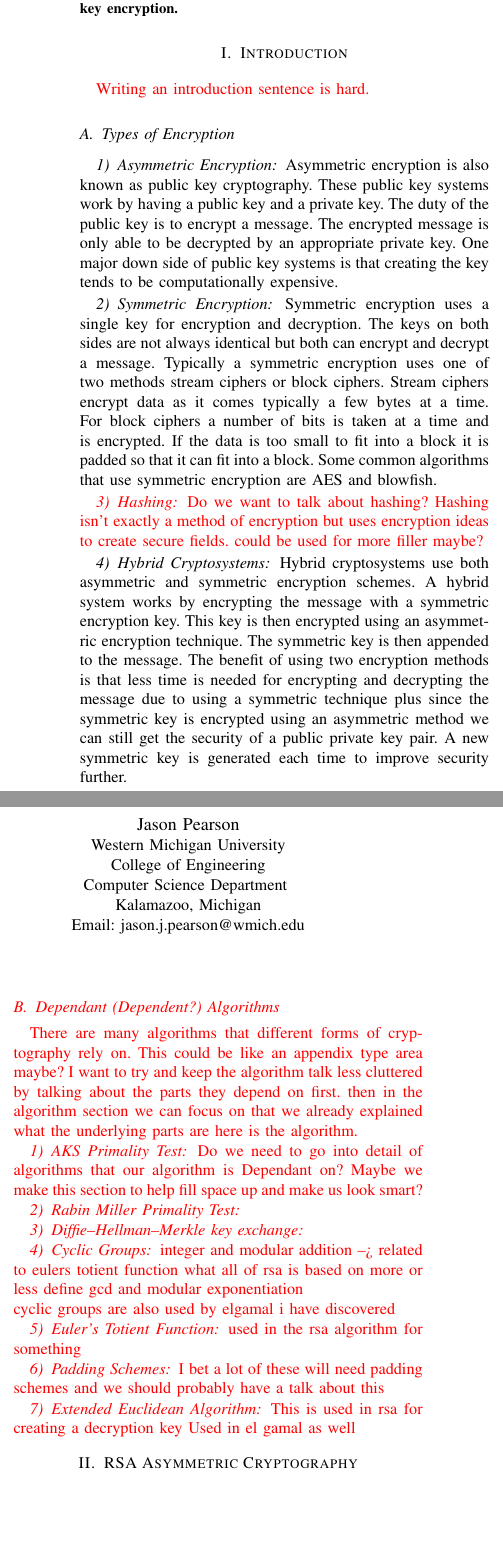
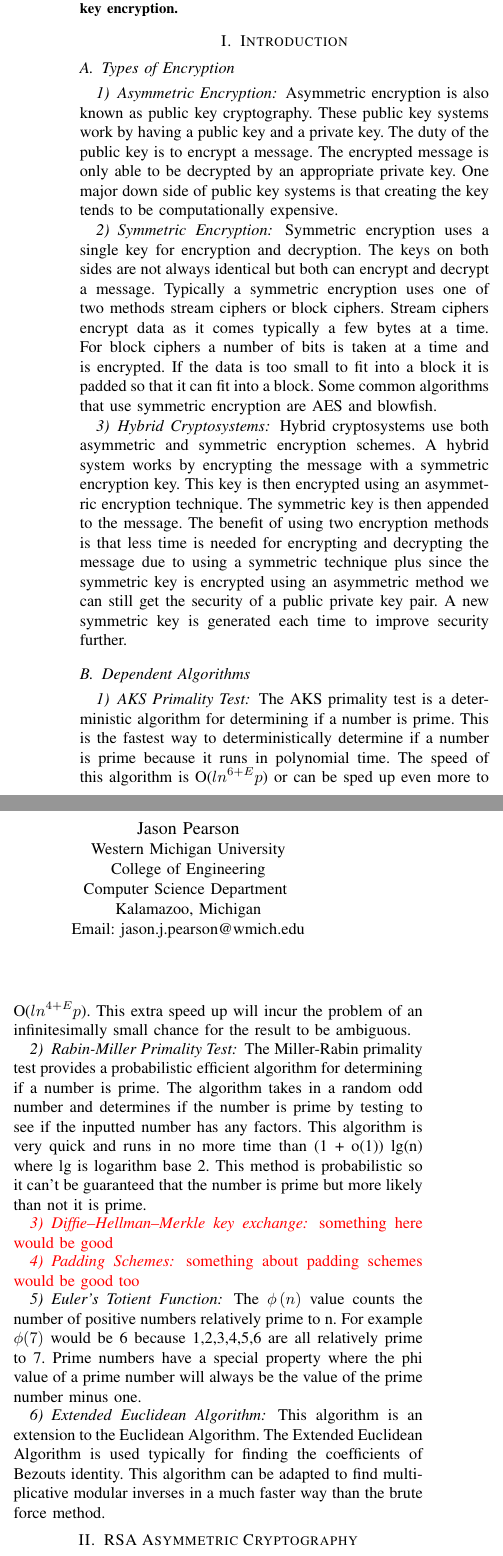
Before and after one commit to jjpearson8611/AdvanceOperatingSystems, a LaTeX paper (Paper/bare_conf.tex): two parts of the columns of page 1 of 3, joined at a grey line, cut so that both start at the same text, the shorter picture padded with empty space. Compiled offline with pdfLaTeX.

Commit message:
Cleaned up Paper
Cleaned up the paper. It is closer to completion now

```diff
--- a/Paper/bare_conf.tex
+++ b/Paper/bare_conf.tex
@@ -82,10 +82,8 @@ Email: jason.j.pearson@wmich.edu}}
 
 
 
-\section{Introduction} \color{red}
-Writing an introduction sentence is hard.
+\section{Introduction}
 
-\color{black}
 \subsection{Types of Encryption}
 
 
@@ -94,46 +92,35 @@ Asymmetric encryption is also known as public key cryptography. These public key
 \subsubsection{Symmetric Encryption}
 Symmetric encryption uses a single key for encryption and decryption. The keys on both sides are not always identical but both can encrypt and decrypt a message. Typically a symmetric encryption uses one of two methods stream ciphers or block ciphers. Stream ciphers encrypt data as it comes typically a few bytes at a time. For block ciphers a number of bits is taken at a time and is encrypted. If the data is too small to fit into a block it is padded so that it can fit into a block. Some common algorithms that use symmetric encryption are AES and blowfish.
 
-\subsubsection{Hashing} \color{red}
-Do we want to talk about hashing? Hashing isn't exactly a method of encryption but uses encryption ideas to create secure fields. could be used for more filler maybe?
-\color{black}
 \subsubsection{Hybrid Cryptosystems}
 Hybrid cryptosystems use both asymmetric and symmetric encryption schemes. A hybrid system works by encrypting the message with a symmetric encryption key. This key is then encrypted using an asymmetric encryption technique. The symmetric key is then appended to the message. The benefit of using two encryption methods is that less time is needed for encrypting and decrypting the message due to using a symmetric technique plus since the symmetric key is encrypted using an asymmetric method we can still get the security of a public private key pair. A new symmetric key is generated each time to improve security further.
 
-\color{red}
-\subsection{Dependant (Dependent?) Algorithms}
-There are many algorithms that different forms of cryptography rely on.
-This could be like an appendix type area maybe?
-I want to try and keep the algorithm talk less cluttered by talking about the parts they depend on first.
-then in the algorithm section we can focus on that we already explained what the underlying parts are here is the algorithm.
+
+\subsection{Dependent Algorithms}
 
 \subsubsection{AKS Primality Test}
-Do we need to go into detail of algorithms that our algorithm is Dependant on?
-Maybe we make this section to help fill space up and make us look smart?
+The AKS primality test is a deterministic algorithm for determining if a number is prime. This is the fastest way to deterministically determine if a number is prime because it runs in polynomial time. The speed of this algorithm is O(${ln}^{6 + E} p$) or can be sped up even more to O(${ln}^{4 + E} p$). This extra speed up will incur the problem of an infinitesimally small chance for the result to be ambiguous.
 
-\subsubsection{Rabin Miller Primality Test}
+\subsubsection{Rabin-Miller Primality Test}
+The Miller-Rabin primality test provides a probabilistic efficient algorithm for determining if a number is prime. The algorithm takes in a random odd number and determines if the number is prime by testing to see if the inputted number has any factors. This algorithm is very quick and runs in no more time than (1 + o(1)) lg(n) where lg is logarithm base 2. This method is probabilistic so it can't be guaranteed that the number is prime but more likely than not it is prime.
 
+\color{red}
 \subsubsection{Diffie–Hellman–Merkle key exchange}
+something here would be good
+\subsubsection{Padding Schemes}
+something about padding schemes would be good too
+\color{black}
 
-\subsubsection{Cyclic Groups}
-integer and modular addition --> related to eulers totient function
-what all of rsa is based on more or less
-define gcd and modular exponentiation
-\newline
-cyclic groups are also used by elgamal i have discovered
 
 \subsubsection{Euler's Totient Function}
-used in the rsa algorithm for something
+The $\phi \left( n \right)$ value counts the number of positive numbers relatively prime to n.
+For example $\phi(7)$ would be 6 because 1,2,3,4,5,6 are all relatively prime to 7.
+Prime numbers have a special property where the phi value of a prime number will always be the value of the prime number minus one.
 
-\subsubsection{Padding Schemes}
-I bet a lot of these will need padding schemes and we should probably have a talk about this
 
 
 \subsubsection{Extended Euclidean Algorithm}
-This is used in rsa for creating a decryption key
-Used in el gamal as well
-\color{black}
-
+This algorithm is an extension to the Euclidean Algorithm. The Extended Euclidean Algorithm is used typically for finding the coefficients of Bezouts identity. This algorithm can be adapted to find multiplicative modular inverses in a much faster way than the brute force method.
 
 \section{RSA Asymmetric Cryptography}
 
```
Also changed, not shown: Presentation/powerpoint.tex (+1 -1 lines), Paper/bare_conf.pdf, Presentation/powerpoint.pdf, Paper/bare_conf.tex (85 more changed lines).
